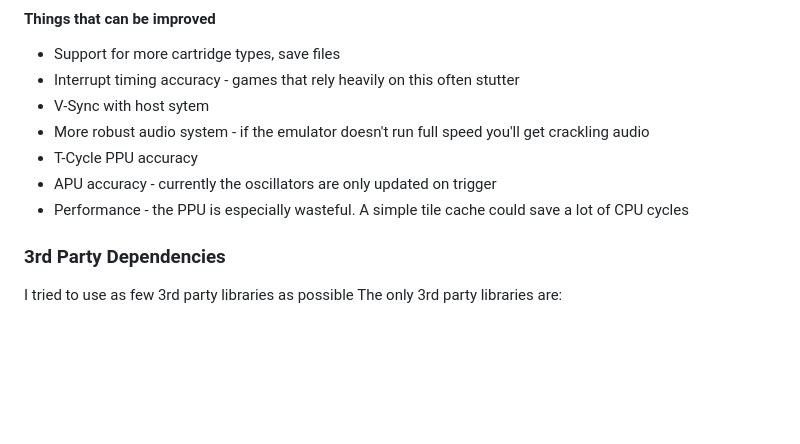
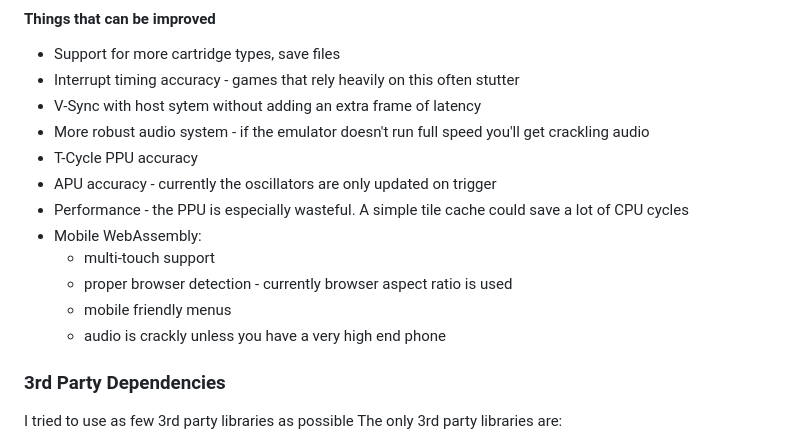
Before and after one commit to ezillinger/ezgb, a Markdown page: readme.md, the part around the change printed below. GitHub-like rendering; blank space fills up the shorter version.

```diff
--- a/readme.md
+++ b/readme.md
@@ -19,11 +18,16 @@ This is a Gameboy emulator written from scratch in C++20. It's not super accurat
 
  * Support for more cartridge types, save files
  * Interrupt timing accuracy - games that rely heavily on this often stutter
- * V-Sync with host sytem
+ * V-Sync with host sytem without adding an extra frame of latency
  * More robust audio system - if the emulator doesn't run full speed you'll get crackling audio
  * T-Cycle PPU accuracy
  * APU accuracy - currently the oscillators are only updated on trigger
  * Performance - the PPU is especially wasteful. A simple tile cache could save a lot of CPU cycles
+ * Mobile WebAssembly:
+    * multi-touch support
+    * proper browser detection - currently browser aspect ratio is used
+    * mobile friendly menus
+    * audio is crackly unless you have a very high end phone
 
 ### 3rd Party Dependencies
 
```
Also changed, not shown: other parts of readme.md (+9 -3 lines), screenshot.png (deleted), screenshot_desktop.png (added), screenshot_mobile_wasm.png (added).
